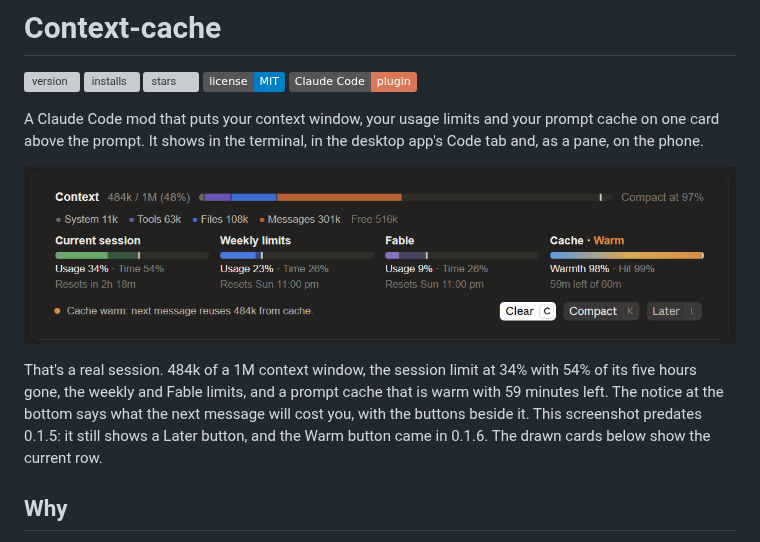
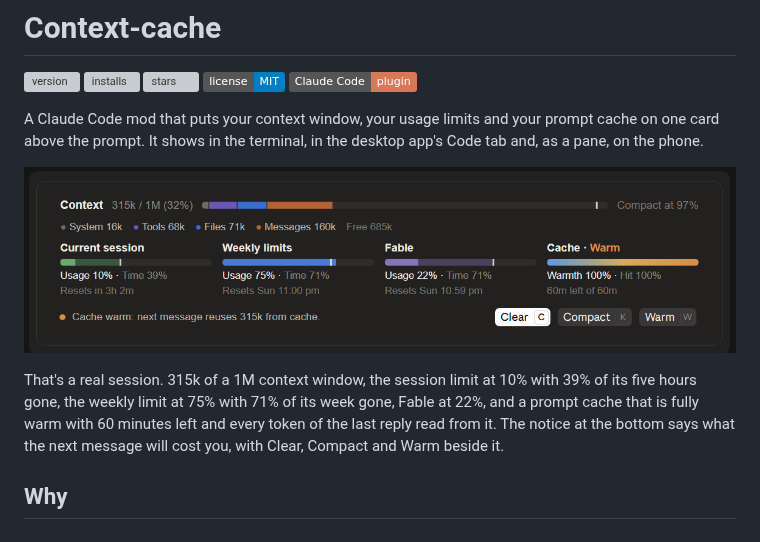
Before and after one commit to Christandoh/context-cache, a Markdown page: README.md, the part around the change. Rendered like a GitHub page; pictures changed too: docs/wide-real.png; badges without logos; grey boxes are pictures that could not be loaded.

Commit message:
README: a fresh screenshot of the live panel with the Warm button
Co-Authored-By: Claude Opus 5.5 <noreply@anthropic.com>

```diff
--- a/README.md
+++ b/README.md
@@ -10,7 +10,7 @@ A Claude Code mod that puts your context window, your usage limits and your prom
 
 ![The panel in the desktop app, live data](docs/wide-real.png)
 
-That's a real session. 484k of a 1M context window, the session limit at 34% with 54% of its five hours gone, the weekly and Fable limits, and a prompt cache that is warm with 59 minutes left. The notice at the bottom says what the next message will cost you, with the buttons beside it. This screenshot predates 0.1.5: it still shows a Later button, and the Warm button came in 0.1.6. The drawn cards below show the current row.
+That's a real session. 315k of a 1M context window, the session limit at 10% with 39% of its five hours gone, the weekly limit at 75% with 71% of its week gone, Fable at 22%, and a prompt cache that is fully warm with 60 minutes left and every token of the last reply read from it. The notice at the bottom says what the next message will cost you, with Clear, Compact and Warm beside it.
 
 ## Why
 
```
